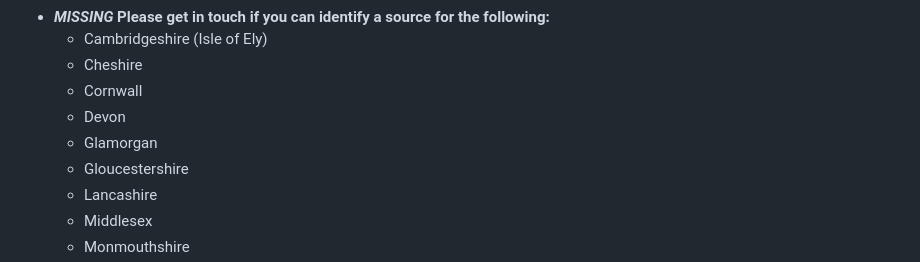
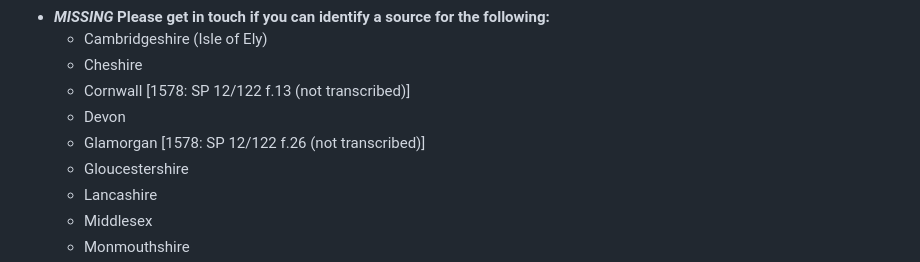
Before and after one commit to docuracy/Elizabethan_Coastal_Surveys_1565, a Markdown page: README.md, the part around the change. Drawn GitHub-style.

```diff
--- a/README.md
+++ b/README.md
@@ -77,9 +77,9 @@ The information contained in the Exchequer surveys varies from one to another, d
 - ***MISSING* Please get in touch if you can identify a source for the following:**
   - Cambridgeshire (Isle of Ely)
   - Cheshire
-  - Cornwall
+  - Cornwall [1578: SP 12/122 f.13 (not transcribed)]
   - Devon
-  - Glamorgan
+  - Glamorgan [1578: SP 12/122 f.26 (not transcribed)]
   - Gloucestershire
   - Lancashire
   - Middlesex
```
